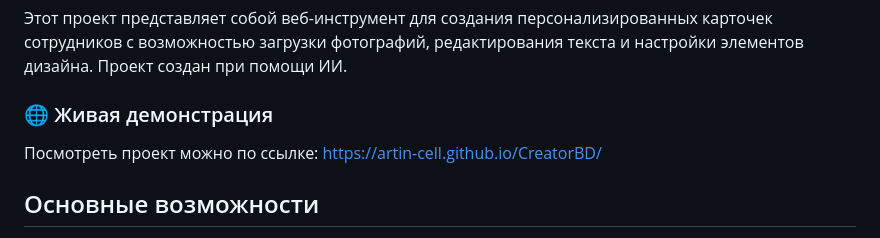
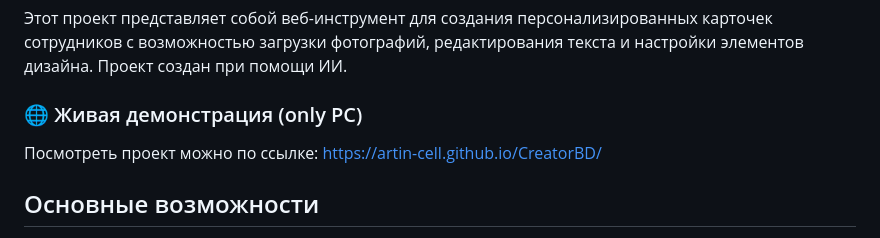
Before and after one commit to Artin-cell/CreatorBD, a Markdown page: README.md, the part around the change. GitHub-like rendering.

```diff
--- a/README.md
+++ b/README.md
@@ -2,7 +2,7 @@
 
 Этот проект представляет собой веб-инструмент для создания персонализированных карточек сотрудников с возможностью загрузки фотографий, редактирования текста и настройки элементов дизайна. Проект создан при помощи ИИ.
 
-### 🌐 Живая демонстрация
+### 🌐 Живая демонстрация (only PC)
 Посмотреть проект можно по ссылке:
 https://artin-cell.github.io/CreatorBD/
 
```
